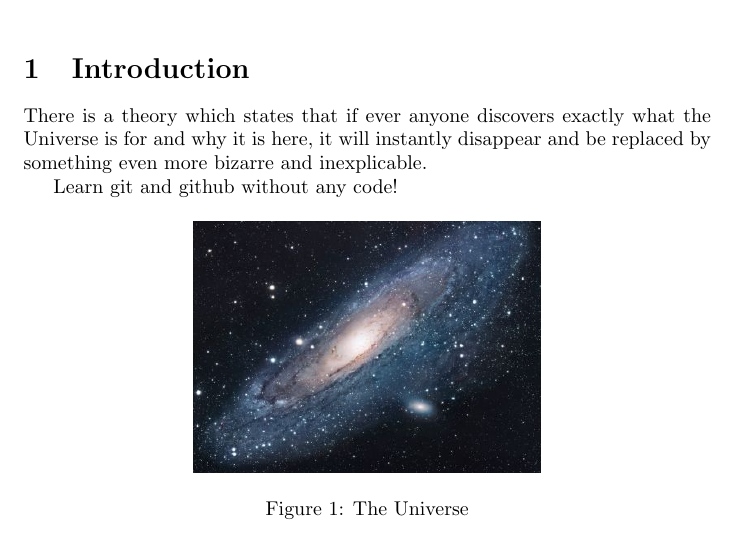
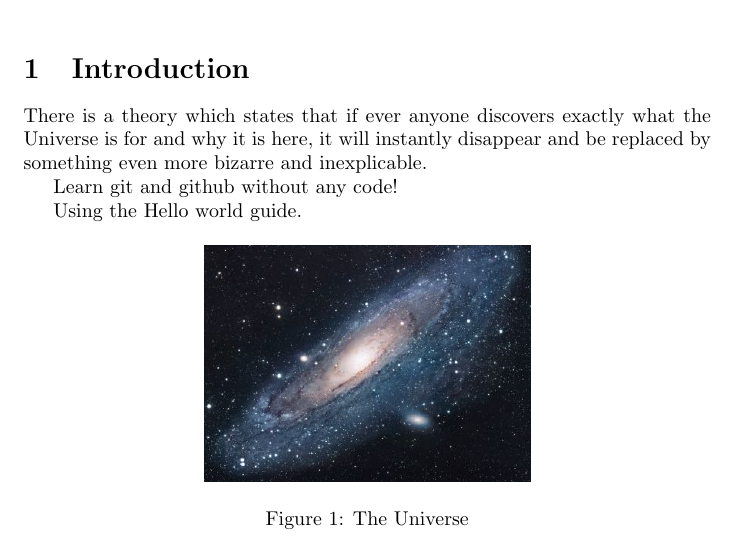
Before and after one commit to wook-seeker/NewRepository, a LaTeX document (main.tex): part of the page, cut so that both start at the same text. Compiled offline with pdfLaTeX.

Commit message:
Update main.tex
Add some sentences, change the image scale.

```diff
--- a/main.tex
+++ b/main.tex
@@ -17,9 +17,11 @@ There is a theory which states that if ever anyone discovers exactly what the Un
 
 Learn git and github without any code!
 
+Using the Hello world guide.
+
 \begin{figure}[h!]
 \centering
-\includegraphics[scale=1.7]{universe}
+\includegraphics[scale=1.6]{universe}
 \caption{The Universe}
 \label{fig:universe}
 \end{figure}
```
